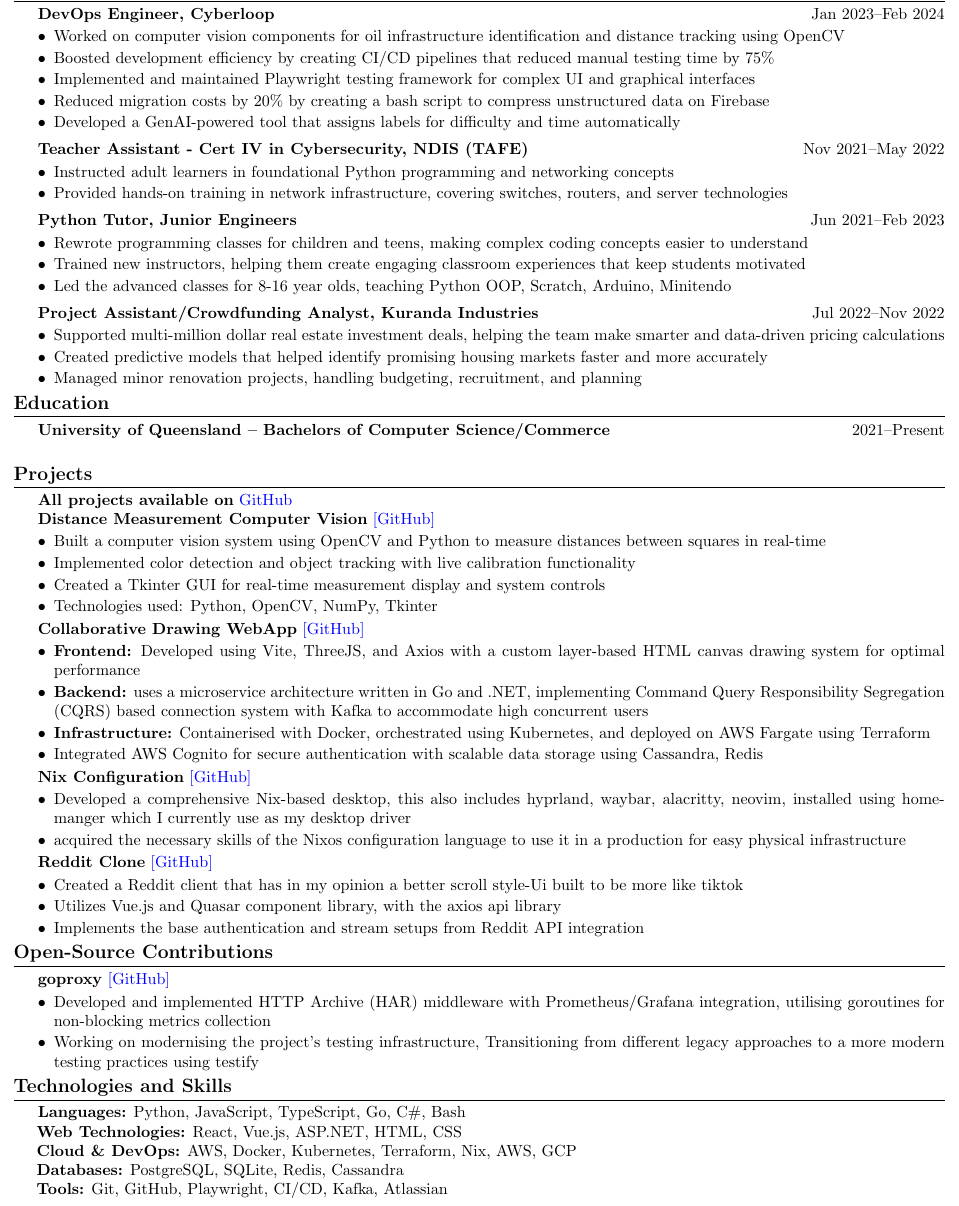
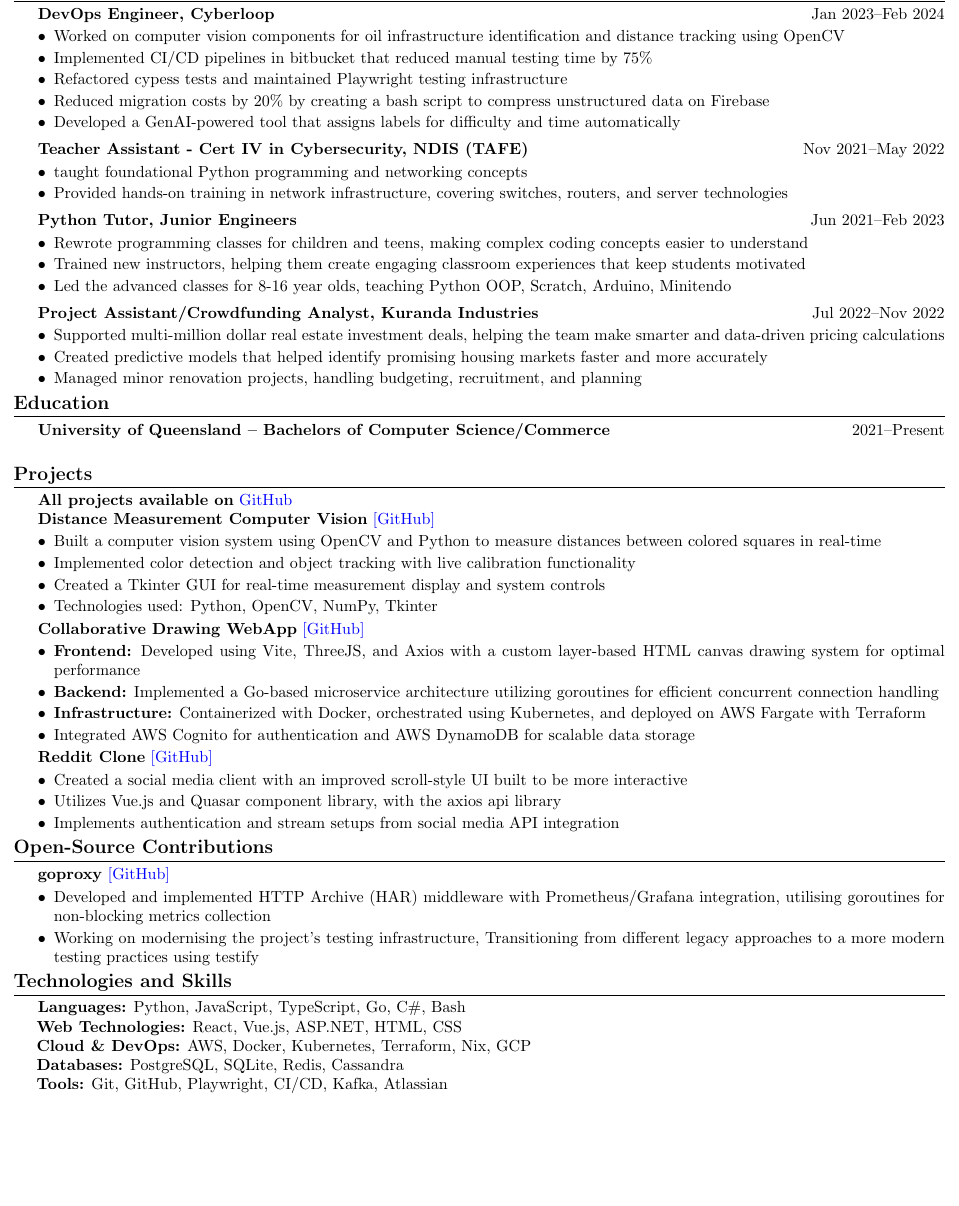
Before and after one commit to CameronBadman/Resume, a LaTeX document (document.tex): part of the page, cut so that both start at the same text, the shorter picture padded with empty space. Compiled offline with pdfLaTeX.

Commit message:
made things sound better

```diff
--- a/document.tex
+++ b/document.tex
@@ -49,8 +49,8 @@
 	\textbf{DevOps Engineer, Cyberloop} \hfill Jan 2023--Feb 2024
 	\begin{itemize}[label=\textbullet, itemsep=0.05cm]
 		\item Worked on computer vision components for oil infrastructure identification and distance tracking using OpenCV
-		\item Boosted development efficiency by creating CI/CD pipelines that reduced manual testing time by 75\%
-		\item Implemented and maintained Playwright testing framework for complex UI and graphical interfaces
+		\item Implemented CI/CD pipelines in bitbucket that reduced manual testing time by 75\%
+		\item Refactored cypess tests and maintained Playwright testing infrastructure
 		\item Reduced migration costs by 20\% by creating a bash script to compress unstructured data on Firebase
 		\item Developed a GenAI-powered tool that assigns labels for difficulty and time automatically
 	\end{itemize}
@@ -58,7 +58,7 @@
 
 	\textbf{Teacher Assistant - Cert IV in Cybersecurity, NDIS (TAFE)} \hfill Nov 2021--May 2022
 	\begin{itemize}[label=\textbullet, itemsep=0.05cm]
-		\item Instructed adult learners in foundational Python programming and networking concepts
+		\item taught foundational Python programming and networking concepts
 		\item Provided hands-on training in network infrastructure, covering switches, routers, and server technologies
 	\end{itemize}
 	\vspace{0.1cm}
@@ -85,7 +85,7 @@
 
 	\textbf{Distance Measurement Computer Vision} \href{https://github.com/CameronBadman/computer-vision}{[GitHub]}
 	\begin{itemize}[label=\textbullet, itemsep=0.05cm]
-		\item Built a computer vision system using OpenCV and Python to measure distances between squares in real-time
+		\item Built a computer vision system using OpenCV and Python to measure distances between colored squares in real-time
 		\item Implemented color detection and object tracking with live calibration functionality
 		\item Created a Tkinter GUI for real-time measurement display and system controls
 		\item Technologies used: Python, OpenCV, NumPy, Tkinter
@@ -94,24 +94,17 @@
 	\textbf{Collaborative Drawing WebApp} \href{https://github.com/CameronBadman/Canvis-collab-webapp}{[GitHub]}
 	\begin{itemize}[label=\textbullet, itemsep=0.05cm]
 		\item \textbf{Frontend:} Developed using Vite, ThreeJS, and Axios with a custom layer-based HTML canvas drawing system for optimal performance
-		\item \textbf{Backend:} uses a microservice architecture written in Go and .NET, implementing Command Query Responsibility Segregation (CQRS) based connection system with Kafka to accommodate high concurrent users
-		\item \textbf{Infrastructure:} Containerised with Docker, orchestrated using Kubernetes, and deployed on AWS Fargate using Terraform
-		\item Integrated AWS Cognito for secure authentication with scalable data storage using Cassandra, Redis
-	\end{itemize}
-
-	\textbf{Nix Configuration} \href{https://github.com/CameronBadman/nvim-config}{[GitHub]}
-	\begin{itemize}[label=\textbullet, itemsep=0.05cm]
-		\item Developed a comprehensive Nix-based desktop, this also includes hyprland, waybar, alacritty, neovim, installed using home-manger which I currently use as my desktop driver
-		\item acquired the necessary skills of the Nixos configuration language to use it in a production for easy physical infrastructure
+		\item \textbf{Backend:} Implemented a Go-based microservice architecture utilizing goroutines for efficient concurrent connection handling
+		\item \textbf{Infrastructure:} Containerized with Docker, orchestrated using Kubernetes, and deployed on AWS Fargate with Terraform
+		\item Integrated AWS Cognito for authentication and AWS DynamoDB for scalable data storage
 	\end{itemize}
 
 	\textbf{Reddit Clone} \href{https://github.com/CameronBadman/Reddit-Clone}{[GitHub]}
 	\begin{itemize}[label=\textbullet, itemsep=0.05cm]
-		\item Created a Reddit client that has in my opinion a better scroll style-Ui built to be more like tiktok
+		\item Created a social media client with an improved scroll-style UI built to be more interactive
 		\item Utilizes Vue.js and Quasar component library, with the axios api library
-		\item Implements the base authentication and stream setups from Reddit API integration
+		\item Implements authentication and stream setups from social media API integration
 	\end{itemize}
-
 
 	\section{Open-Source Contributions}
 	\textbf{goproxy} \href{https://github.com/elazarl/goproxy}{[GitHub]}
@@ -123,7 +116,7 @@
 	\section{Technologies and Skills}
 	\textbf{Languages:} Python, JavaScript, TypeScript, Go, C\#, Bash \\
 	\hspace*{0.5cm}\textbf{Web Technologies:} React, Vue.js, ASP.NET, HTML, CSS \\
-	\hspace*{0.5cm}\textbf{Cloud \& DevOps:} AWS, Docker, Kubernetes, Terraform, Nix, AWS, GCP \\
+	\hspace*{0.5cm}\textbf{Cloud \& DevOps:} AWS, Docker, Kubernetes, Terraform, Nix, GCP \\
 	\hspace*{0.5cm}\textbf{Databases:} PostgreSQL, SQLite, Redis, Cassandra \\
 	\hspace*{0.5cm}\textbf{Tools:} Git, GitHub, Playwright, CI/CD, Kafka, Atlassian
 
```
Also changed, not shown: document.pdf, document.tex (10 more changed lines), 2 other files.
